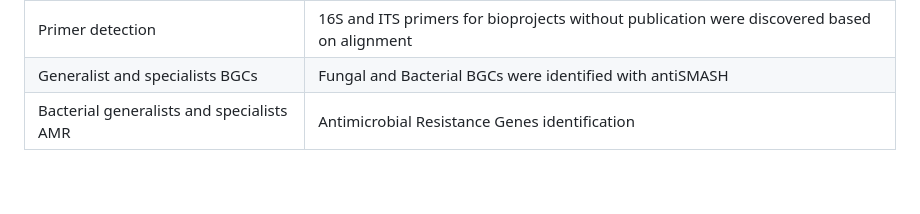
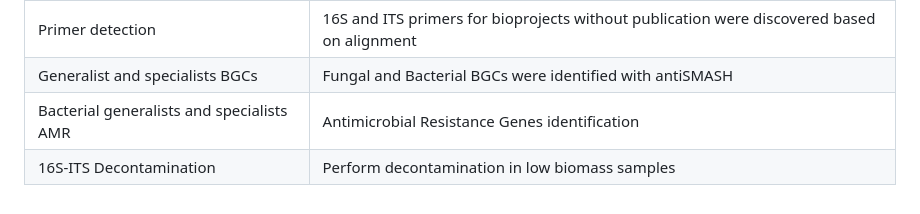
Before and after one commit to barber-lab/its-16s, a Markdown page: README.md, the part around the change. Rendered like a GitHub page.

Commit message:
Add decontamination

```diff
--- a/README.md
+++ b/README.md
@@ -42,3 +42,4 @@ The get started section describe analysis done with R Drake. Here we describe ex
 |Primer detection                           | 16S and ITS primers for bioprojects without publication were discovered based on alignment|
 |Generalist and specialists BGCs            | Fungal and Bacterial BGCs were identified with antiSMASH                                  |
 |Bacterial generalists and specialists AMR  | Antimicrobial Resistance Genes identification                                             |
+|16S-ITS Decontamination                    | Perform decontamination in low biomass samples                                            |
```
